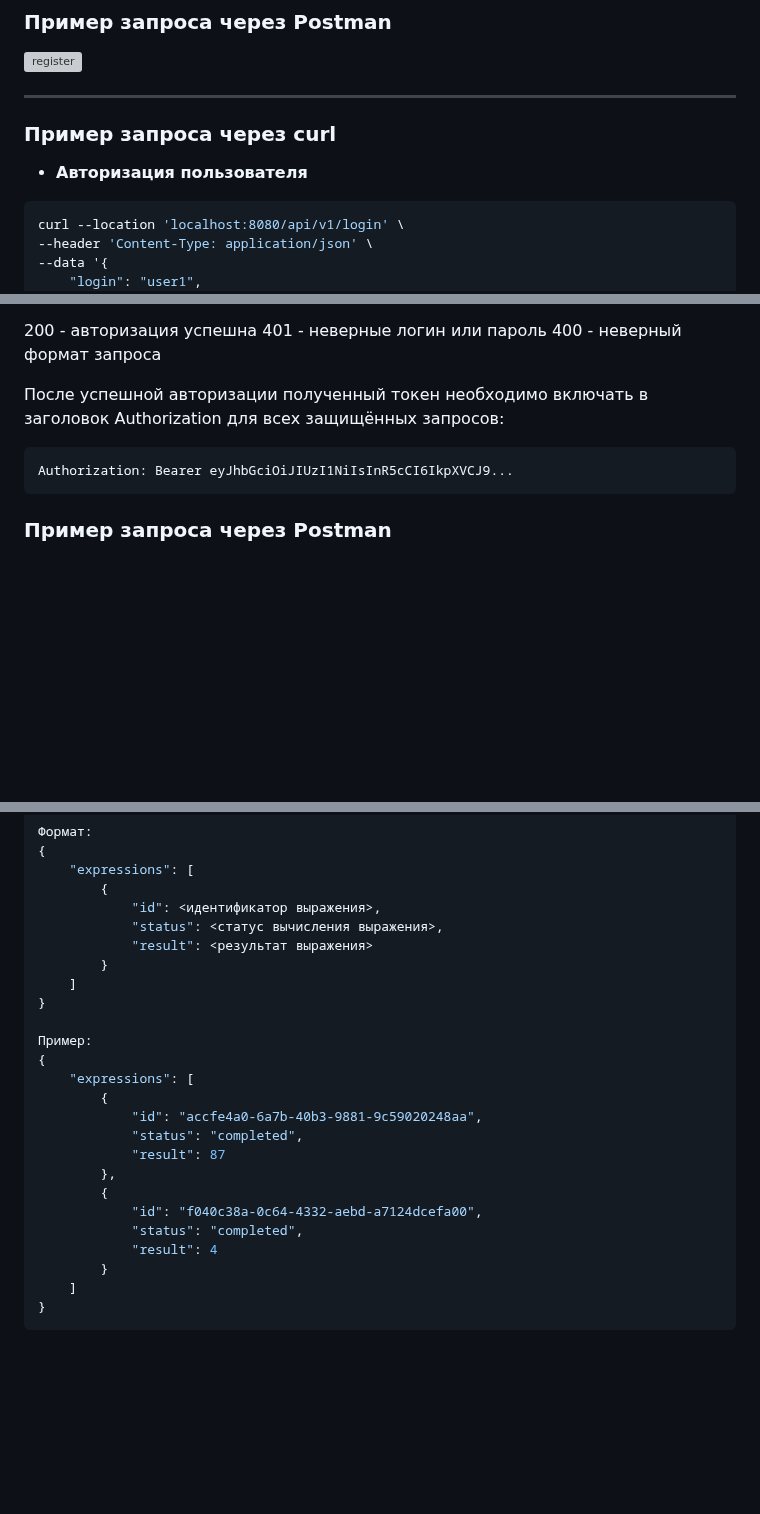
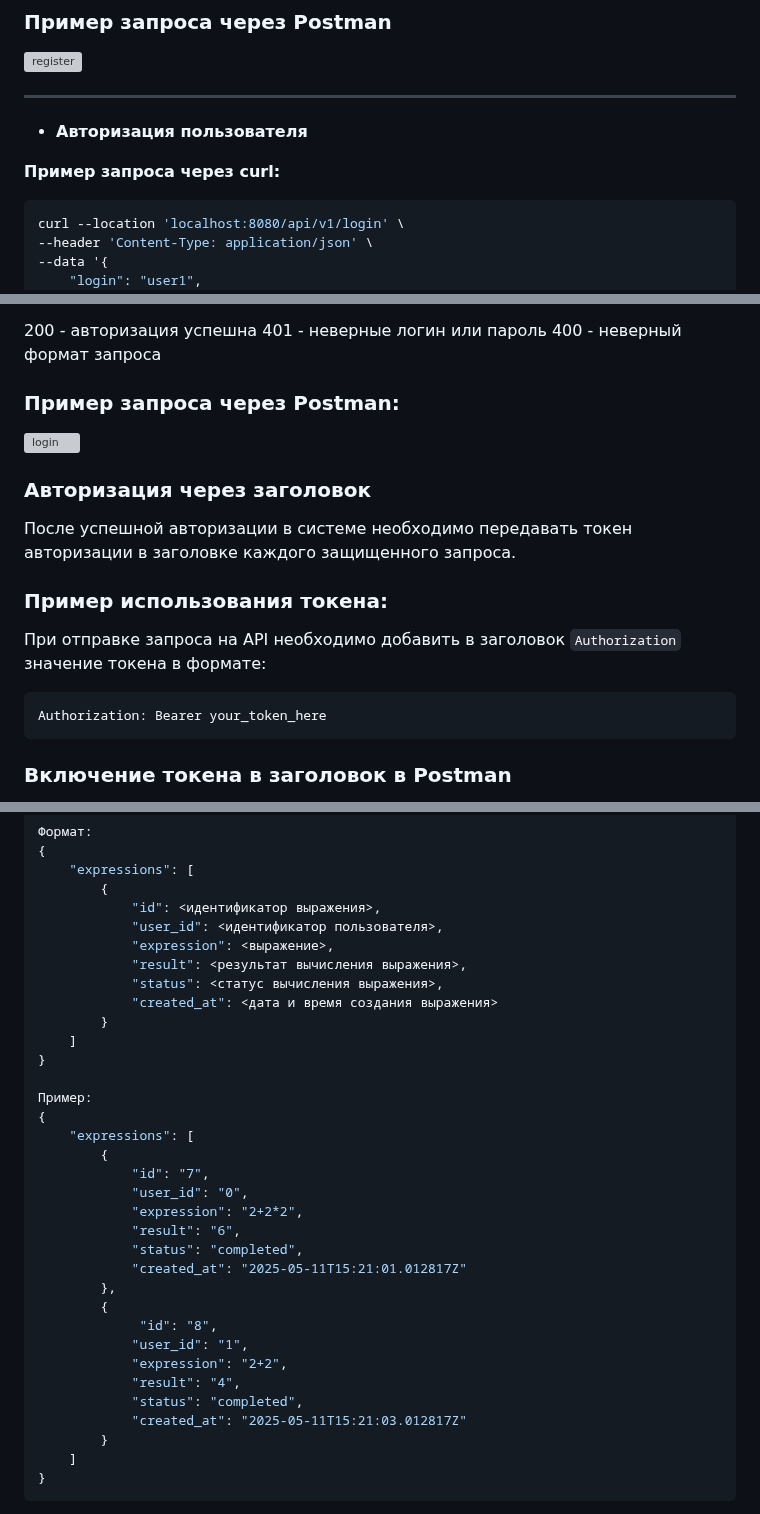
Before and after one commit to gtrmalay/HTTP-Calculator, a Markdown page: README.md, 3 parts joined by grey strips. Drawn GitHub-style; blank space fills up the shorter version; grey boxes are pictures that could not be loaded.

````diff
--- a/README.md
+++ b/README.md
@@ -148,9 +149,10 @@ curl --location 'localhost:8080/api/v1/register' \
 
 ****
 
-### Пример запроса через curl
+- **Авторизация пользователя**
 
-- **Авторизация пользователя**
+**Пример запроса через curl:**
+
 ```sh
 curl --location 'localhost:8080/api/v1/login' \
 --header 'Content-Type: application/json' \
@@ -171,10 +173,21 @@ curl --location 'localhost:8080/api/v1/login' \
 401 - неверные логин или пароль
 400 - неверный формат запроса
 
-После успешной авторизации полученный токен необходимо включать в заголовок Authorization для всех защищённых запросов:
-```
-Authorization: Bearer eyJhbGciOiJIUzI1NiIsInR5cCI6IkpXVCJ9...
+### Пример запроса через Postman:
+
+![login](https://github.com/user-attachments/assets/9279ec39-2c6b-4737-88dc-e823388c9a88)
+
+
+### Авторизация через заголовок
+После успешной авторизации в системе необходимо передавать токен авторизации в заголовке каждого защищенного запроса.
+
+### Пример использования токена:
+
+При отправке запроса на API необходимо добавить в заголовок `Authorization` значение токена в формате:
+
+```http
+Authorization: Bearer your_token_here
 ```
 
-### Пример запроса через Postman
+### Включение токена в заголовок в Postman
 
@@ -235,8 +259,11 @@ curl --location 'localhost:8080/api/v1/expressions'
     "expressions": [
         {
             "id": <идентификатор выражения>,
+            "user_id": <идентификатор пользователя>,
+            "expression": <выражение>,
+            "result": <результат вычисления выражения>,
             "status": <статус вычисления выражения>,
-            "result": <результат выражения>
+            "created_at": <дата и время создания выражения>
         }
     ]
 }
@@ -245,14 +272,20 @@ curl --location 'localhost:8080/api/v1/expressions'
 {
     "expressions": [
         {
-            "id": "accfe4a0-6a7b-40b3-9881-9c59020248aa",
+            "id": "7",
+            "user_id": "0",
+            "expression": "2+2*2",
+            "result": "6",
             "status": "completed",
-            "result": 87
+            "created_at": "2025-05-11T15:21:01.012817Z"
         },
         {
-            "id": "f040c38a-0c64-4332-aebd-a7124dcefa00",
+             "id": "8",
+            "user_id": "1",
+            "expression": "2+2",
+            "result": "4",
             "status": "completed",
-            "result": 4
+            "created_at": "2025-05-11T15:21:03.012817Z"
         }
     ]
 }
````
Also changed, not shown: other parts of README.md (+21 -6 lines).
